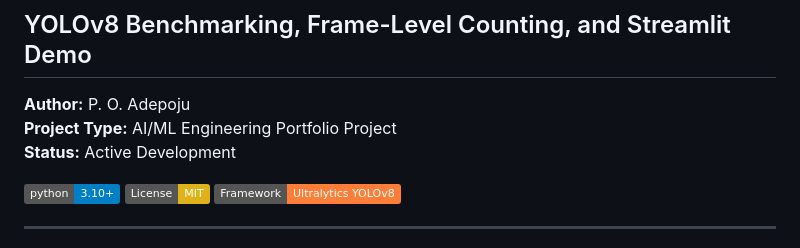
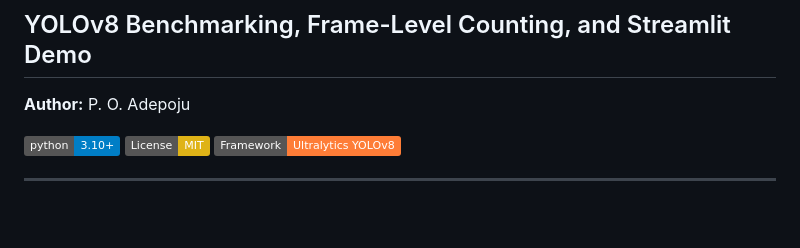
Before and after one commit to peter-adepoju/realtime-object-detection, a Markdown page: README.md, the part around the change. Rendered like a GitHub page; badges without logos; blank space fills up the shorter version.

```diff
--- a/README.md
+++ b/README.md
@@ -2,8 +2,6 @@
 ## YOLOv8 Benchmarking, Frame-Level Counting, and Streamlit Demo
 
 **Author:** P. O. Adepoju
-**Project Type:** AI/ML Engineering Portfolio Project
-**Status:** Active Development
 
 [![Python 3.10+](https://img.shields.io/badge/python-3.10+-blue.svg)](https://www.python.org/)
 [![License: MIT](https://img.shields.io/badge/License-MIT-yellow.svg)](LICENSE)
```
